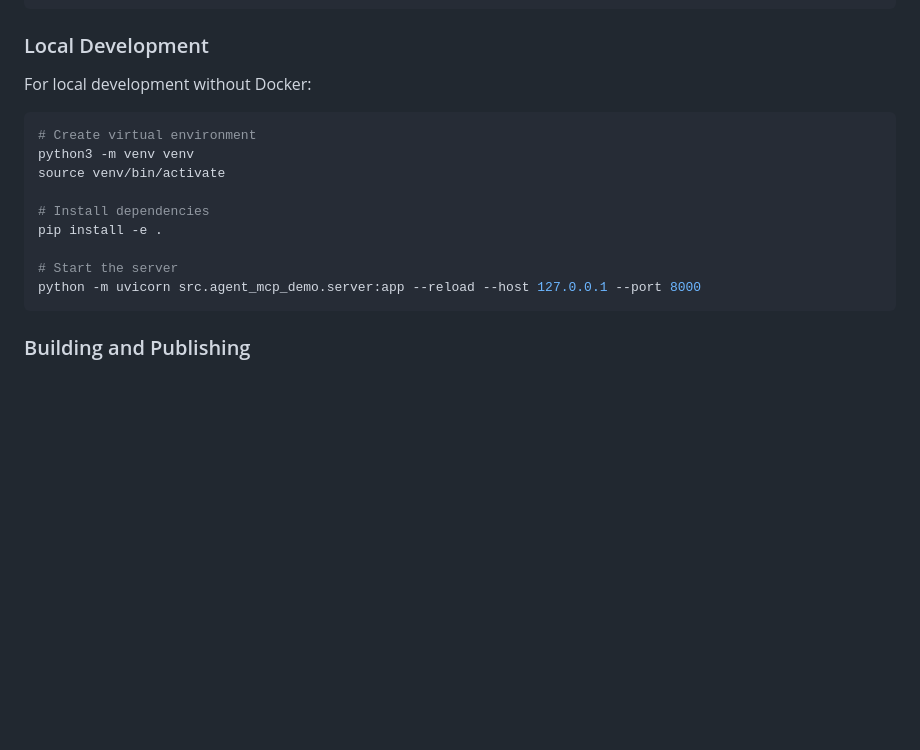
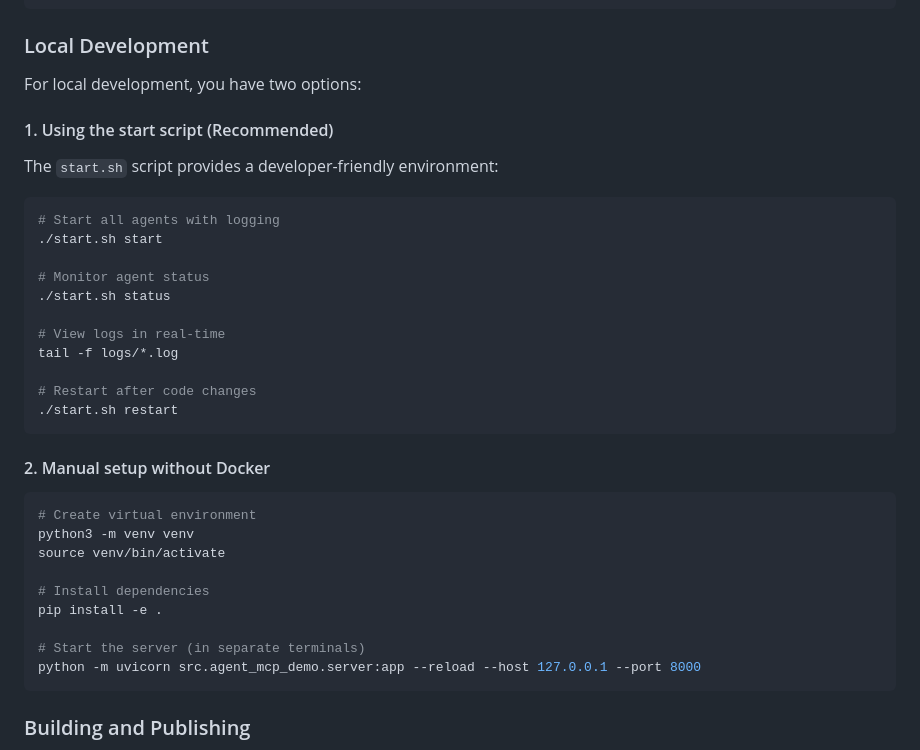
Before and after one commit to jqzhao-umich/github-report, a Markdown page: README.md, the part around the change printed below. GitHub-like rendering; blank space fills up the shorter version.

````diff
--- a/README.md
+++ b/README.md
@@ -543,7 +578,27 @@ docker-compose down
 
 ### Local Development
 
-For local development without Docker:
+For local development, you have two options:
+
+#### 1. Using the start script (Recommended)
+
+The `start.sh` script provides a developer-friendly environment:
+
+```bash
+# Start all agents with logging
+./start.sh start
+
+# Monitor agent status
+./start.sh status
+
+# View logs in real-time
+tail -f logs/*.log
+
+# Restart after code changes
+./start.sh restart
+```
+
+#### 2. Manual setup without Docker
 
 ```bash
 # Create virtual environment
@@ -553,7 +608,7 @@ source venv/bin/activate
 # Install dependencies
 pip install -e .
 
-# Start the server
+# Start the server (in separate terminals)
 python -m uvicorn src.agent_mcp_demo.server:app --reload --host 127.0.0.1 --port 8000
 ```
 
````
Also changed, not shown: other parts of README.md (+37 -2 lines).
